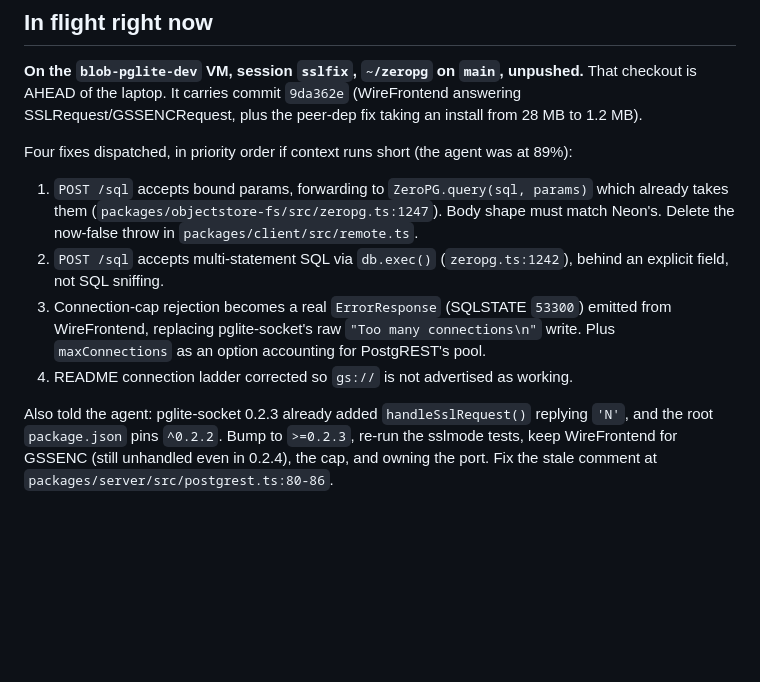
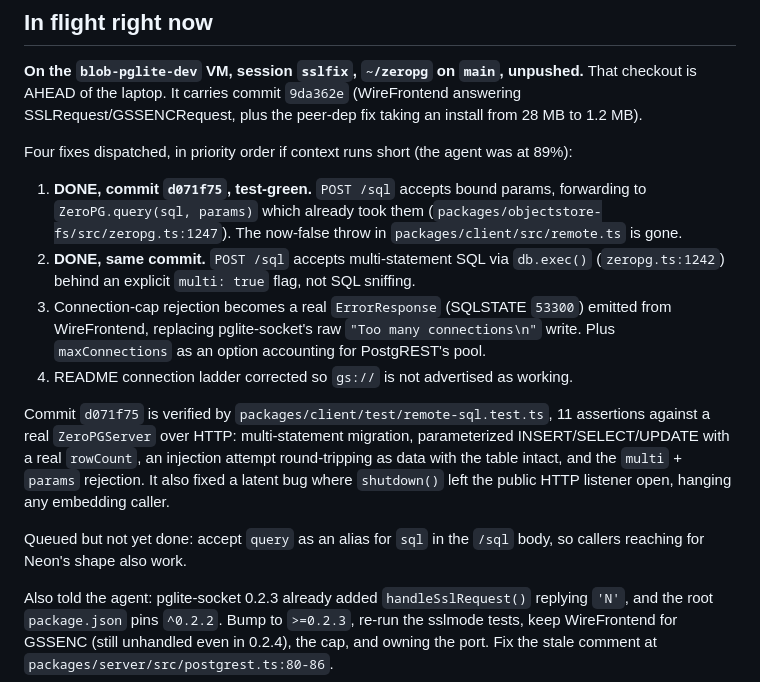
Before and after one commit to reisepass/zeropg, a Markdown page: docs/HANDOFF-2026-07-28-wire-auth.md, the part around the change. Drawn GitHub-style; blank space fills up the shorter version.

```diff
--- a/docs/HANDOFF-2026-07-28-wire-auth.md
+++ b/docs/HANDOFF-2026-07-28-wire-auth.md
@@ -168,15 +168,25 @@ SSLRequest/GSSENCRequest, plus the peer-dep fix taking an install from 28 MB to
 
 Four fixes dispatched, in priority order if context runs short (the agent was at 89%):
 
-1. `POST /sql` accepts bound params, forwarding to `ZeroPG.query(sql, params)` which already
-   takes them (`packages/objectstore-fs/src/zeropg.ts:1247`). Body shape must match Neon's.
-   Delete the now-false throw in `packages/client/src/remote.ts`.
-2. `POST /sql` accepts multi-statement SQL via `db.exec()` (`zeropg.ts:1242`), behind an
-   explicit field, not SQL sniffing.
+1. **DONE, commit `d071f75`, test-green.** `POST /sql` accepts bound params, forwarding to
+   `ZeroPG.query(sql, params)` which already took them
+   (`packages/objectstore-fs/src/zeropg.ts:1247`). The now-false throw in
+   `packages/client/src/remote.ts` is gone.
+2. **DONE, same commit.** `POST /sql` accepts multi-statement SQL via `db.exec()`
+   (`zeropg.ts:1242`) behind an explicit `multi: true` flag, not SQL sniffing.
 3. Connection-cap rejection becomes a real `ErrorResponse` (SQLSTATE `53300`) emitted from
    WireFrontend, replacing pglite-socket's raw `"Too many connections\n"` write. Plus
    `maxConnections` as an option accounting for PostgREST's pool.
 4. README connection ladder corrected so `gs://` is not advertised as working.
+
+Commit `d071f75` is verified by `packages/client/test/remote-sql.test.ts`, 11 assertions
+against a real `ZeroPGServer` over HTTP: multi-statement migration, parameterized
+INSERT/SELECT/UPDATE with a real `rowCount`, an injection attempt round-tripping as data with
+the table intact, and the `multi` + `params` rejection. It also fixed a latent bug where
+`shutdown()` left the public HTTP listener open, hanging any embedding caller.
+
+Queued but not yet done: accept `query` as an alias for `sql` in the `/sql` body, so callers
+reaching for Neon's shape also work.
 
 Also told the agent: pglite-socket 0.2.3 already added `handleSslRequest()` replying `'N'`,
 and the root `package.json` pins `^0.2.2`. Bump to `>=0.2.3`, re-run the sslmode tests, keep
```
Also changed, not shown: docs/CONNECTION-SECURITY-AND-WIRE.md (+25 -1 lines).
